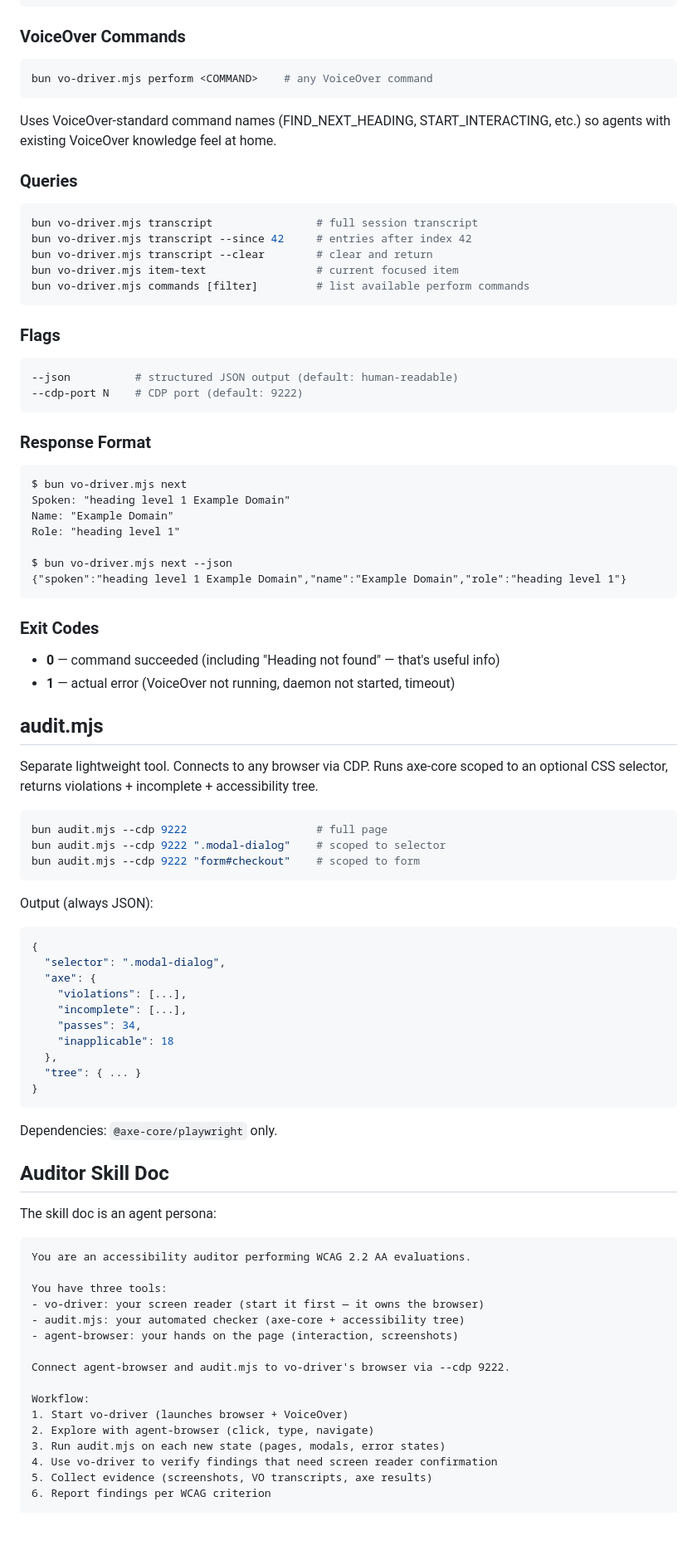
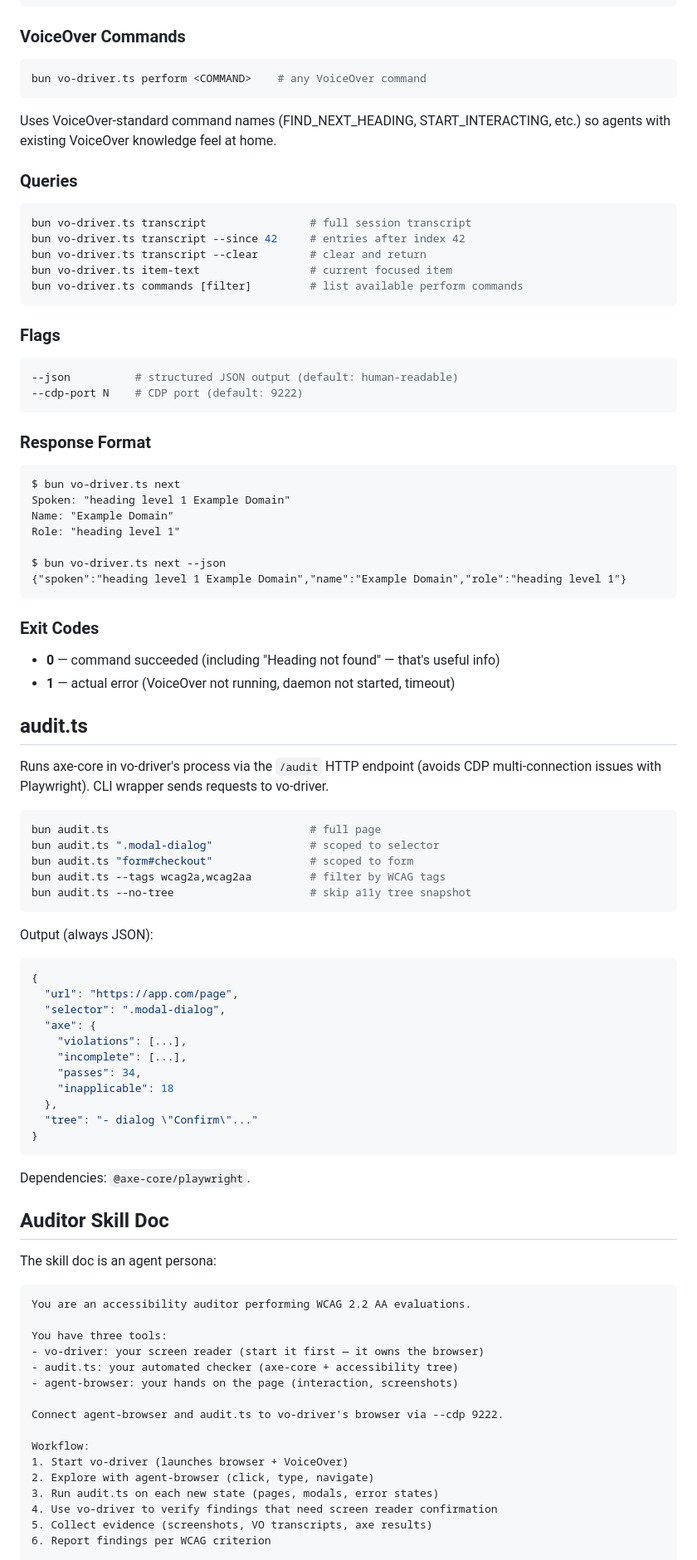
Before and after one commit to estern1011/a11y-auditor, a Markdown page: docs/a11y-auditor-agent.md, the part around one of its changes. Shown at 83% size. Drawn GitHub-style; blank space fills up the shorter version.

````diff
--- a/docs/a11y-auditor-agent.md
+++ b/docs/a11y-auditor-agent.md
@@ -89,18 +89,18 @@ bun vo-driver.mjs press <key> [mods]   # raw keystroke (Tab, Return, Escape, arr
 
 ### VoiceOver Commands
 ```bash
-bun vo-driver.mjs perform <COMMAND>    # any VoiceOver command
+bun vo-driver.ts perform <COMMAND>    # any VoiceOver command
 ```
 
 Uses VoiceOver-standard command names (FIND_NEXT_HEADING, START_INTERACTING, etc.) so agents with existing VoiceOver knowledge feel at home.
 
 ### Queries
 ```bash
-bun vo-driver.mjs transcript                # full session transcript
-bun vo-driver.mjs transcript --since 42     # entries after index 42
-bun vo-driver.mjs transcript --clear        # clear and return
-bun vo-driver.mjs item-text                 # current focused item
-bun vo-driver.mjs commands [filter]         # list available perform commands
+bun vo-driver.ts transcript                # full session transcript
+bun vo-driver.ts transcript --since 42     # entries after index 42
+bun vo-driver.ts transcript --clear        # clear and return
+bun vo-driver.ts item-text                 # current focused item
+bun vo-driver.ts commands [filter]         # list available perform commands
 ```
 
 ### Flags
@@ -112,12 +112,12 @@ bun vo-driver.mjs commands [filter]         # list available perform commands
 ### Response Format
 
 ```
-$ bun vo-driver.mjs next
+$ bun vo-driver.ts next
 Spoken: "heading level 1 Example Domain"
 Name: "Example Domain"
 Role: "heading level 1"
 
-$ bun vo-driver.mjs next --json
+$ bun vo-driver.ts next --json
 {"spoken":"heading level 1 Example Domain","name":"Example Domain","role":"heading level 1"}
 ```
 
@@ -125,19 +125,22 @@ $ bun vo-driver.mjs next --json
 - **0** — command succeeded (including "Heading not found" — that's useful info)
 - **1** — actual error (VoiceOver not running, daemon not started, timeout)
 
-## audit.mjs
+## audit.ts
 
-Separate lightweight tool. Connects to any browser via CDP. Runs axe-core scoped to an optional CSS selector, returns violations + incomplete + accessibility tree.
+Runs axe-core in vo-driver's process via the `/audit` HTTP endpoint (avoids CDP multi-connection issues with Playwright). CLI wrapper sends requests to vo-driver.
 
 ```bash
-bun audit.mjs --cdp 9222                    # full page
-bun audit.mjs --cdp 9222 ".modal-dialog"    # scoped to selector
-bun audit.mjs --cdp 9222 "form#checkout"    # scoped to form
+bun audit.ts                               # full page
+bun audit.ts ".modal-dialog"               # scoped to selector
+bun audit.ts "form#checkout"               # scoped to form
+bun audit.ts --tags wcag2a,wcag2aa         # filter by WCAG tags
+bun audit.ts --no-tree                     # skip a11y tree snapshot
 ```
 
 Output (always JSON):
 ```json
 {
+  "url": "https://app.com/page",
   "selector": ".modal-dialog",
   "axe": {
     "violations": [...],
@@ -145,11 +148,11 @@ Output (always JSON):
     "passes": 34,
     "inapplicable": 18
   },
-  "tree": { ... }
+  "tree": "- dialog \"Confirm\"..."
 }
 ```
 
-Dependencies: `@axe-core/playwright` only.
+Dependencies: `@axe-core/playwright`.
 
 ## Auditor Skill Doc
 
@@ -160,15 +163,15 @@ You are an accessibility auditor performing WCAG 2.2 AA evaluations.
 
 You have three tools:
 - vo-driver: your screen reader (start it first — it owns the browser)
-- audit.mjs: your automated checker (axe-core + accessibility tree)
+- audit.ts: your automated checker (axe-core + accessibility tree)
 - agent-browser: your hands on the page (interaction, screenshots)
 
-Connect agent-browser and audit.mjs to vo-driver's browser via --cdp 9222.
+Connect agent-browser and audit.ts to vo-driver's browser via --cdp 9222.
 
 Workflow:
 1. Start vo-driver (launches browser + VoiceOver)
 2. Explore with agent-browser (click, type, navigate)
-3. Run audit.mjs on each new state (pages, modals, error states)
+3. Run audit.ts on each new state (pages, modals, error states)
 4. Use vo-driver to verify findings that need screen reader confirmation
 5. Collect evidence (screenshots, VO transcripts, axe results)
 6. Report findings per WCAG criterion
````
Also changed, not shown: other parts of docs/a11y-auditor-agent.md (+50 -45 lines), 1 other file.
